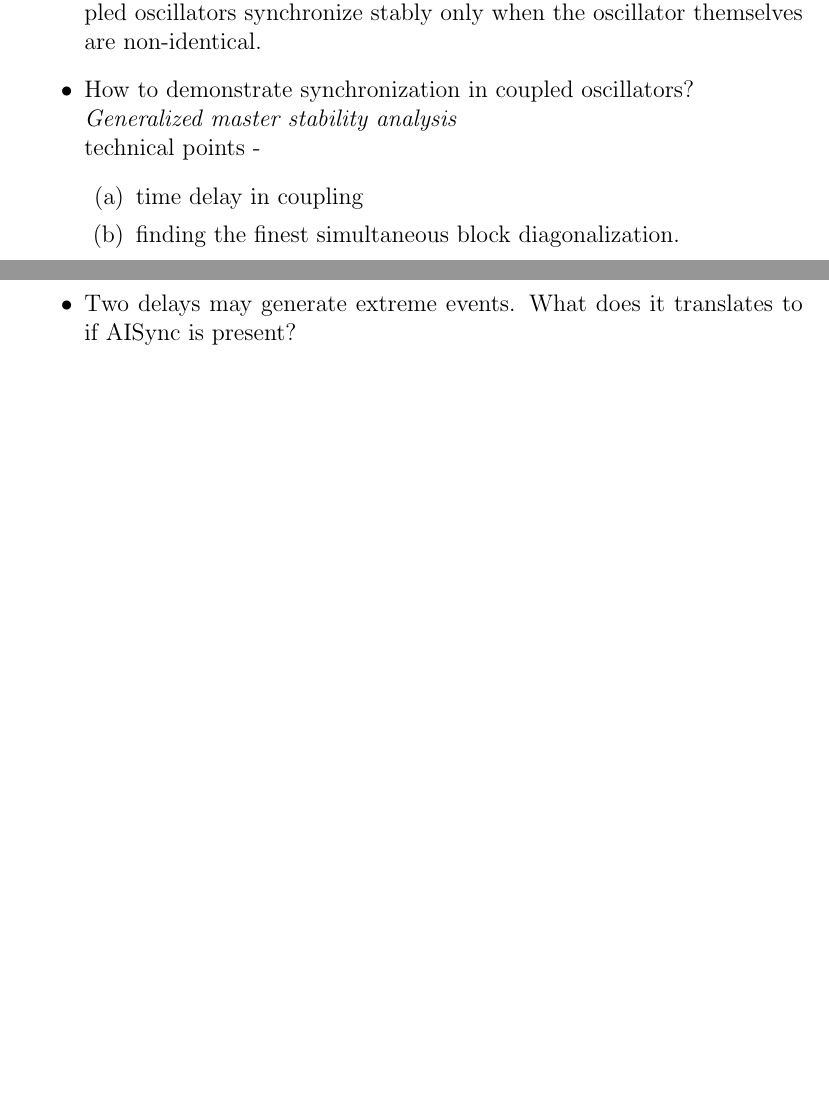
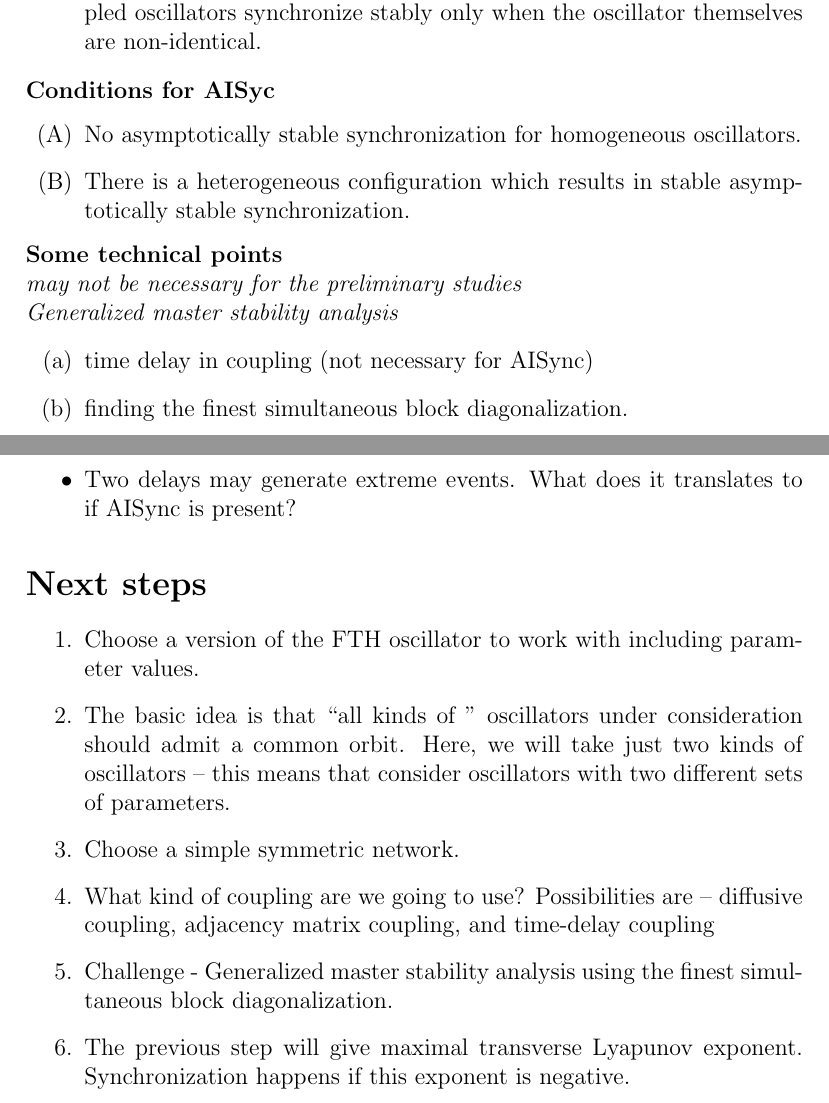
Before and after one commit to SwetamberD/AISync, a LaTeX document (notes.tex): two parts of pages 1 and 2 of 2, joined at a grey line, cut so that both start at the same text, the shorter picture padded with empty space. Compiled offline with pdfLaTeX.

Commit message:
notes updated

```diff
--- a/notes.tex
+++ b/notes.tex
@@ -24,14 +24,24 @@
     \item In other words, AISync refers to the situation wherein identically
     coupled oscillators synchronize stably only when the oscillator themselves
     are non-identical.
-    \item How to demonstrate synchronization in coupled oscillators? \\
-     {\it Generalized master stability analysis}\\
-     technical points -
-     \begin{enumerate}[label=(\alph*)]
-     \item time delay in coupling
-     \item finding the finest simultaneous block diagonalization.
-    \end{enumerate}
 \end{itemize}
+
+\noindent \textbf{Conditions for AISyc}
+	\begin{enumerate}[label=(\Alph*)]
+		\item No asymptotically stable synchronization for homogeneous oscillators.
+
+		\item There is a heterogeneous configuration which results in stable asymptotically stable synchronization.
+	\end{enumerate}
+
+\noindent \textbf{Some technical points}\\
+{\it may not be necessary for the preliminary studies}\\
+{\it Generalized master stability analysis}
+
+\begin{enumerate}[label=(\alph*)]
+	\item time delay in coupling (not necessary for AISync)
+	\item finding the finest simultaneous block diagonalization.
+\end{enumerate}
+
 
 \section*{FitzHugh Nagumo (FTH) oscillator}
 \begin{itemize}
@@ -55,4 +65,15 @@
     if AISync is present?
 \end{itemize}
 
+\section*{Next steps}
+\begin{enumerate}
+	\item Choose a version of the FTH oscillator to work with including parameter values.
+	\item The basic idea is that ``all kinds of " oscillators under consideration should admit a common orbit. Here, we will take just two kinds of oscillators -- this means that consider oscillators with two different sets of parameters.
+	\item Choose a simple symmetric network.
+	\item What kind of coupling are we going to use? Possibilities are -- diffusive coupling, adjacency matrix coupling, and time-delay coupling
+	\item Challenge - Generalized master stability analysis using the finest simultaneous block diagonalization.
+	\item The previous step will give maximal transverse Lyapunov exponent. Synchronization happens if this exponent is negative.
+
+\end{enumerate}
+
 \end{document}
```
